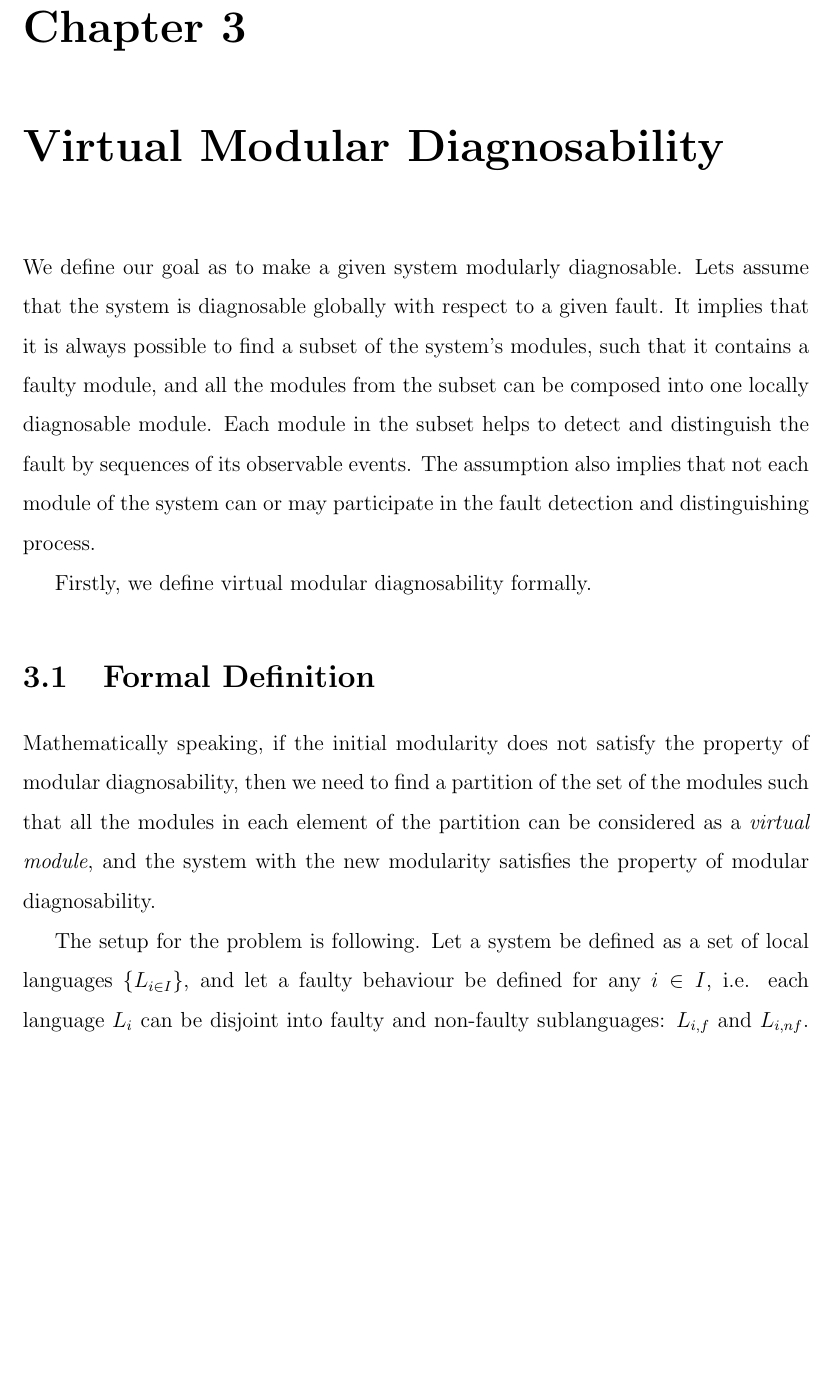
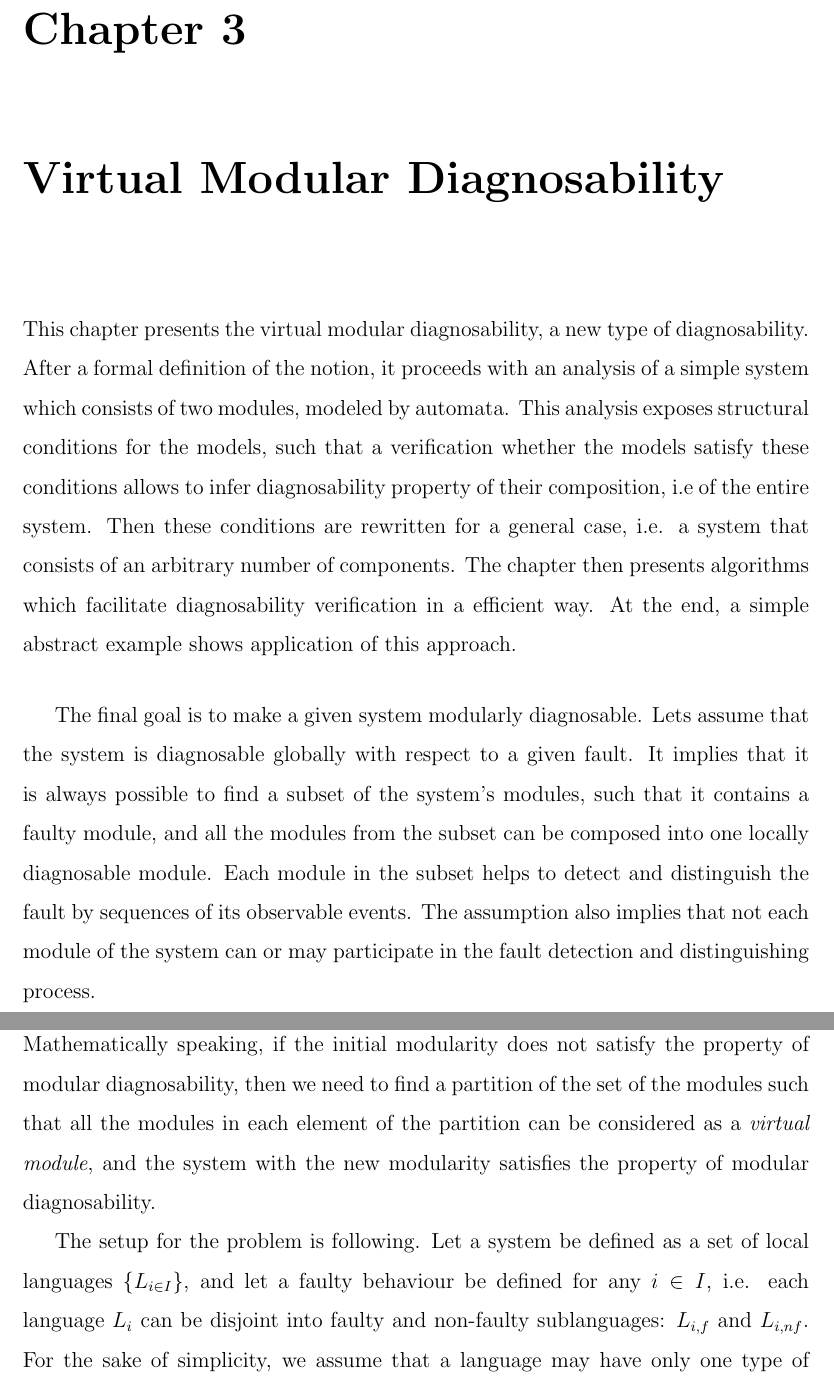
Before and after one commit to DmitryMyadzelets/Thesis, a LaTeX thesis (main.tex, which reads thetheory.tex): part of page 57 of 86 before the commit and two parts of pages 57 and 58 of 88 after it, the two joined at a grey line, cut so that both start at the same text, the shorter picture padded with empty space. Compiled offline with pdfLaTeX.

Commit message:
Added introduction to the theory chapter

```diff
--- a/main.tex
+++ b/main.tex
@@ -16,6 +16,9 @@
 \usepackage{tikz}
 \usetikzlibrary{decorations.pathreplacing}
 \usetikzlibrary{arrows,positioning,automata,shadows,fit,shapes}
+
+% Folder all the pictures are located
+\graphicspath{{figures/}}
 
 % For color backgound of figures
 % \usepackage{mdframed}
--- a/thetheory.tex
+++ b/thetheory.tex
@@ -8,7 +8,18 @@
 \chapter{Virtual Modular Diagnosability}
 \label{chap:theory}
 
-We define our goal as to make a given system modularly diagnosable. Lets assume
+This chapter presents the virtual modular diagnosability, a new type of
+diagnosability. After a formal definition of the notion, it proceeds with an
+analysis of a simple system which consists of two modules, modeled by automata.
+This analysis exposes structural conditions for the models, such that
+a verification whether the models satisfy these conditions allows to infer
+diagnosability property of their composition, i.e of the entire system. Then
+these conditions are rewritten for a general case, i.e. a system that consists
+of an arbitrary number of components. The chapter then presents algorithms which
+facilitate diagnosability verification in a efficient way. At the end, a
+simple abstract example shows application of this approach.
+
+The final goal is to make a given system modularly diagnosable. Lets assume
 that the system is diagnosable globally with respect to a given fault. It
 implies that it is always possible to find a subset of the system's modules,
 such that it contains a faulty module, and all the modules from the subset can
@@ -16,8 +27,6 @@ be composed into one locally diagnosable module. Each module in the subset helps
 to detect and distinguish the fault by sequences of its observable events. The
 assumption also implies that not each module of the system can or may
 participate in the fault detection and distinguishing process.
-
-Firstly, we define virtual modular diagnosability formally.
 
 \section{Formal Definition}
 
```
Also changed, not shown: framework.tex (+4 -3 lines), fmea_chart.pdf (deleted), ga_automaton.png (deleted), ga_blocks.png (deleted), gd_sadf_automaton.PNG (deleted), process-and-instrument-drawing.pdf (deleted), uml_state_machine.png (deleted), 3 other files.
